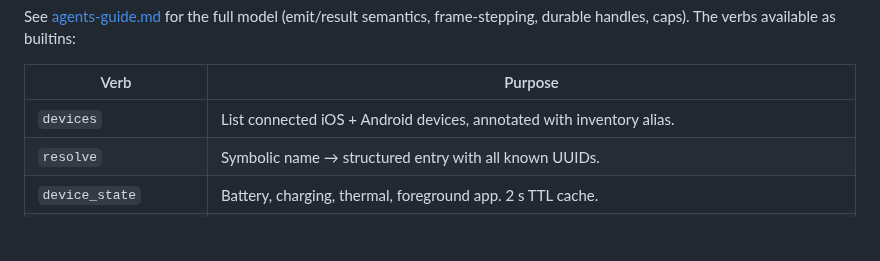
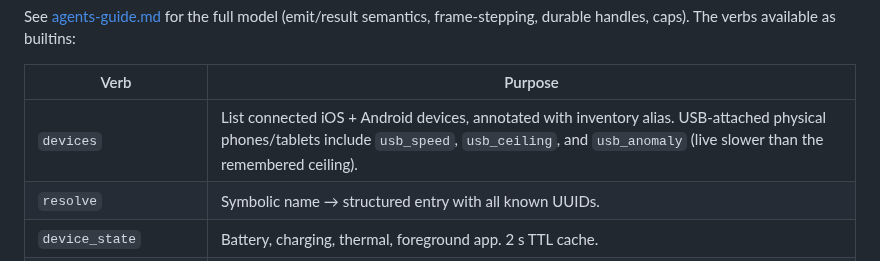
Before and after one commit to marcelocantos/spyder, a Markdown page: README.md, the part around the change. GitHub-like rendering; blank space fills up the shorter version.

Commit message:
Document USB speed fields on devices() in the README
Co-Authored-By: Grok 4.6 <noreply@x.ai>

```diff
--- a/README.md
+++ b/README.md
@@ -95,7 +95,7 @@ verbs available as builtins:
 
 | Verb | Purpose |
 |---|---|
-| `devices` | List connected iOS + Android devices, annotated with inventory alias. |
+| `devices` | List connected iOS + Android devices, annotated with inventory alias. USB-attached physical phones/tablets include `usb_speed`, `usb_ceiling`, and `usb_anomaly` (live slower than the remembered ceiling). |
 | `resolve` | Symbolic name → structured entry with all known UUIDs. |
 | `device_state` | Battery, charging, thermal, foreground app. 2 s TTL cache. |
 | `screenshot` | PNG of the current screen. iOS via DVT; Android via `adb screencap`. |
```
